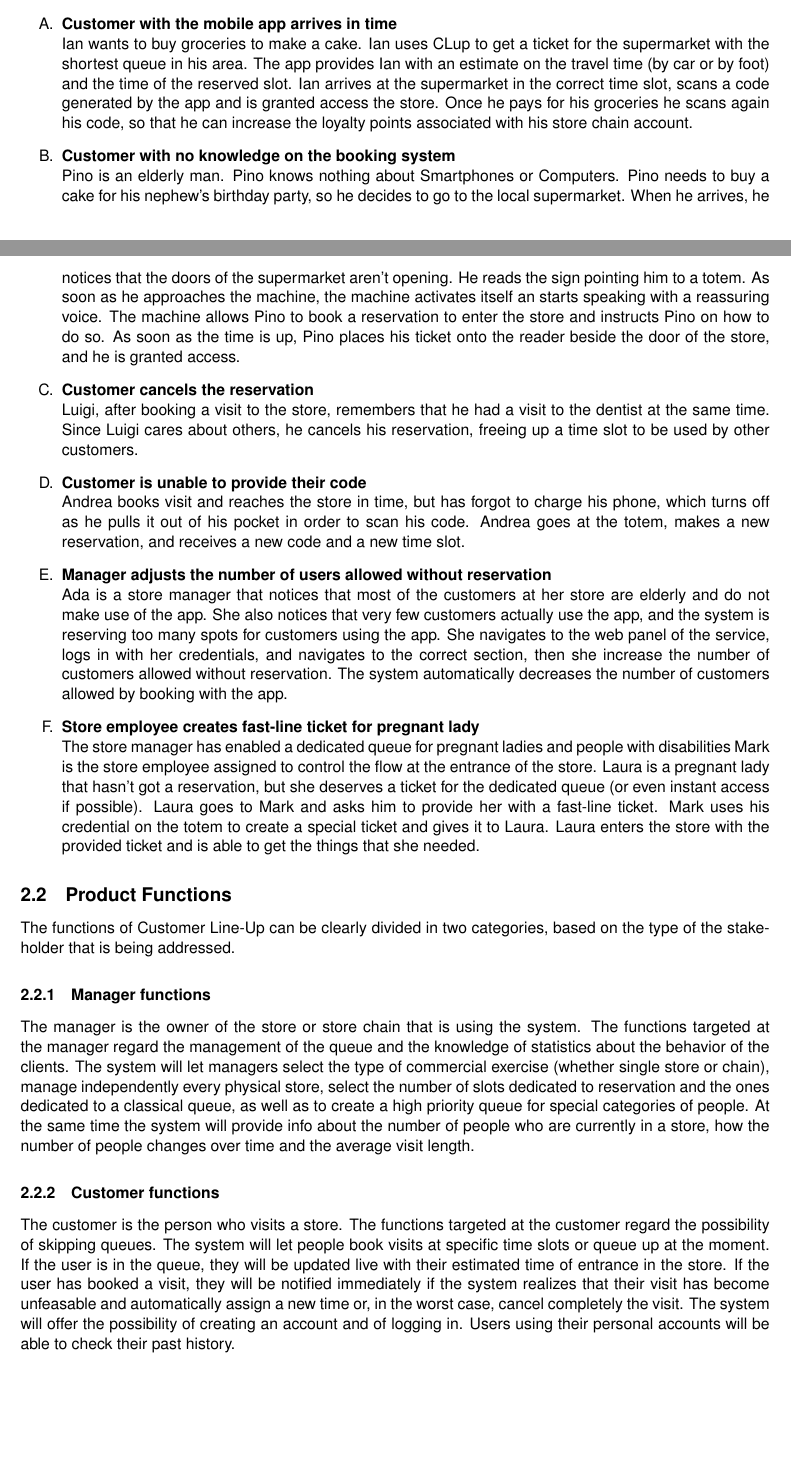
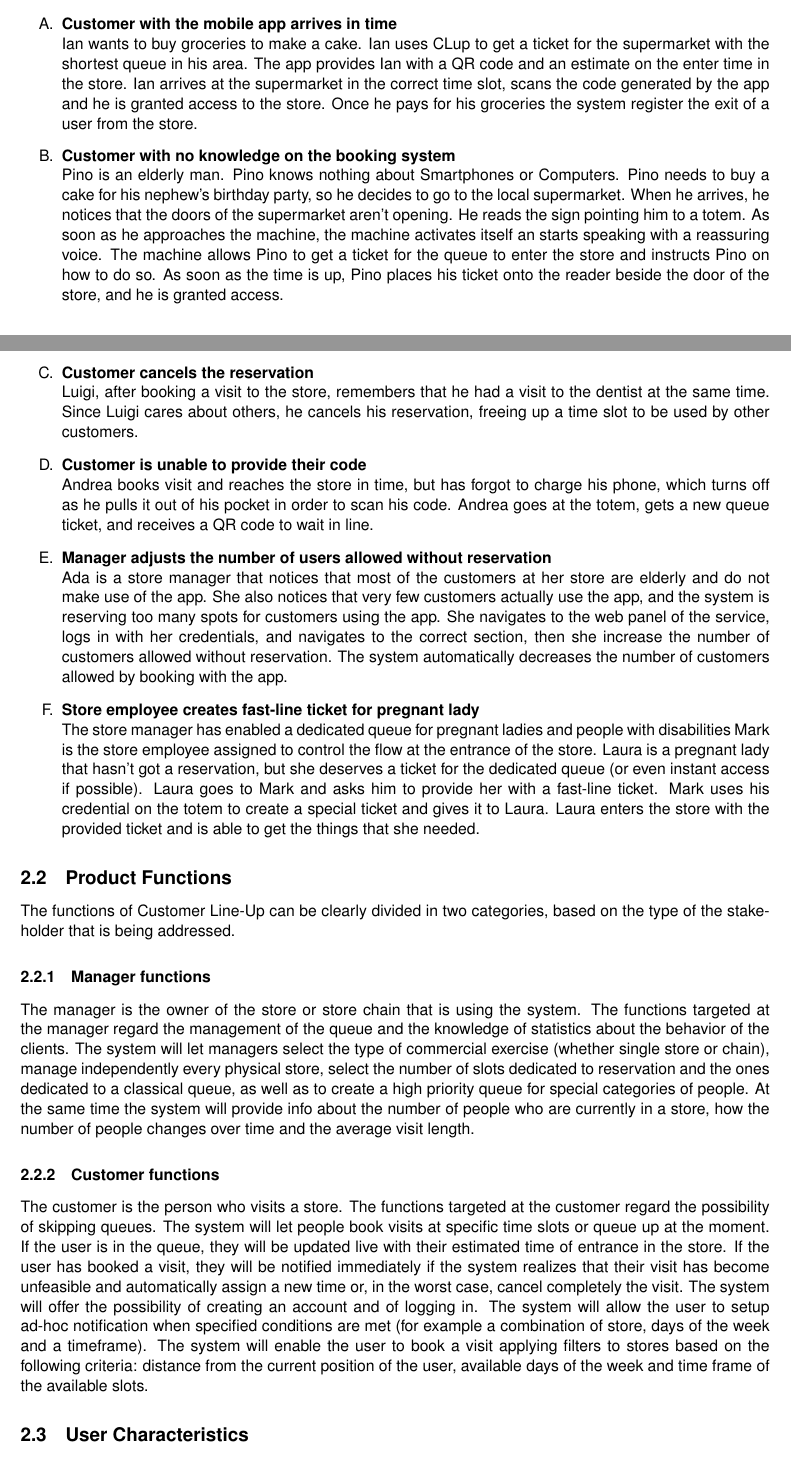
Before and after one commit to andreafra/Software-Engineering-2-Project-2021, a LaTeX document (RASD/rasd.tex, which reads RASD/sections/overall_description.tex): two parts of pages 9 and 10 of 23, joined at a grey line, cut so that both start at the same text. Compiled offline with pdfLaTeX.

Commit message:
Fixed overall_description + mod. UMLs

```diff
--- a/RASD/sections/overall_description.tex
+++ b/RASD/sections/overall_description.tex
@@ -44,16 +41,15 @@ The privacy of the customers will be guaranteed according to the latest privacy
     \begin{enumerate}[label=\Alph*.]
         \item \textbf{Customer with the mobile app arrives in time}\\
             Ian wants to buy groceries to make a cake. Ian uses CLup to get a ticket for the supermarket with the shortest queue in his area.
-            The app provides Ian with an estimate on the travel time (by car or by foot) and the time of the reserved slot.
-            Ian arrives at the supermarket in the correct time slot, scans a code generated by the app and is granted access
-            the store. Once he pays for his groceries he scans again his code, so that he can increase the loyalty points associated with his store chain account.
+            The app provides Ian with a QR code and an estimate on the enter time in the store.
+            Ian arrives at the supermarket in the correct time slot, scans the code generated by the app and he is granted access to the store. Once he pays for his groceries the system register the exit of a user from the store.
 
         \item \textbf{Customer with no knowledge on the booking system}\\
             Pino is an elderly man. Pino knows nothing about Smartphones or Computers. Pino needs to buy a cake for his
             nephew's birthday party, so he decides to go to the local supermarket. When he arrives, he notices that the doors of the supermarket
             aren't opening. He reads the sign pointing him to a totem.
             As soon as he approaches the machine, the machine activates itself an starts speaking with a reassuring voice.
-            The machine allows Pino to book a reservation to enter the store and instructs Pino on how to do so.
+            The machine allows Pino to get a ticket for the queue to enter the store and instructs Pino on how to do so.
             As soon as the time is up, Pino places his ticket onto the reader beside the door of the store, and he is granted access.
 
         \item \textbf{Customer cancels the reservation}\\
@@ -62,7 +58,7 @@ The privacy of the customers will be guaranteed according to the latest privacy
 
         \item \textbf{Customer is unable to provide their code}\\
             Andrea books visit and reaches the store in time, but has forgot to charge his phone, which turns off as he pulls it out of his pocket in order to scan his code.
-            Andrea goes at the totem, makes a new reservation, and receives a new code and a new time slot.
+            Andrea goes at the totem, gets a new queue ticket, and receives a QR code to wait in line.
         \item \textbf{Manager adjusts the number of users allowed without reservation}\\
             Ada is a store manager that notices that most of the customers at her store are elderly and do not make use of the app. She also notices that very few
             customers actually use the app, and the system is reserving too many spots for customers using the app. She navigates to the web panel of the service,
@@ -90,9 +84,11 @@ The functions targeted at the customer regard the possibility of skipping queues
 The system will let people book visits at specific time slots or queue up at the moment.
 If the user is in the queue, they will be updated live with their estimated time of entrance in the store.
 If the user has booked a visit, they will be notified immediately if the system realizes that
-their visit has become unfeasable and automatically assign a new time or, in the worst case, cancel completely the visit.
+their visit has become unfeasible and automatically assign a new time or, in the worst case, cancel completely the visit.
 The system will offer the possibility of creating an account and of logging in.
-Users using their personal accounts will be able to check their past history.
+The system will allow the user to setup ad-hoc notification when specified conditions are met (for example a combination of store, days of the week and a timeframe).
+The system will enable the user to book a visit applying filters to stores based on the following criteria: distance from the current position of the user, available days of the week and time frame of the available slots.
+
 
 \begin{comment}
 \begin{itemize}
```
Also changed, not shown: RASD/rasd.pdf, RASD/uml/client_state_chart.png, RASD/uml/high_level_UML.png, RASD/sections/overall_description.tex (7 more changed lines), 2 other files.
